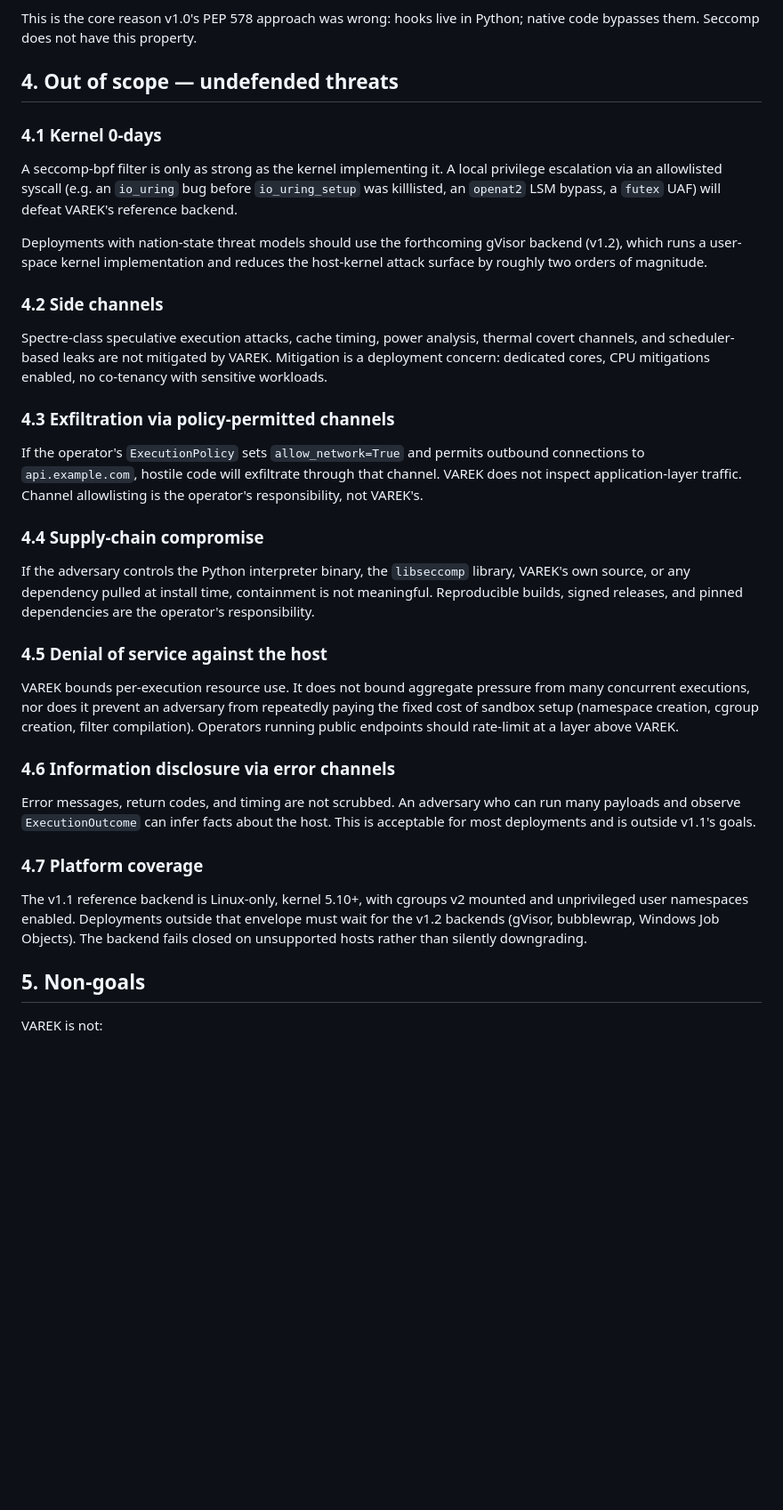
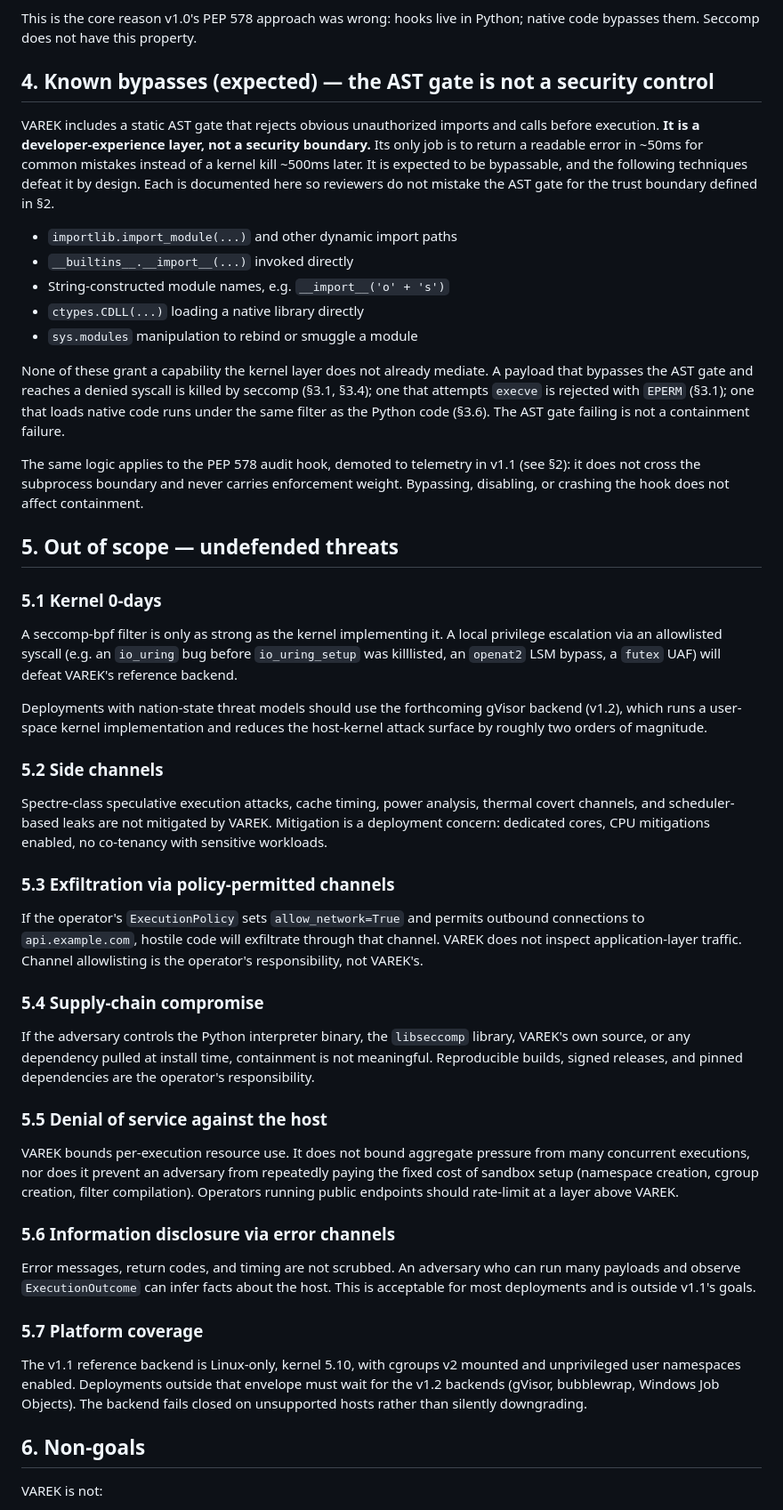
Before and after one commit to kwdoug63/varek, a Markdown page: docs/security/threat-model.md, the part around one of its changes. Shown at 89% size. GitHub-like rendering; blank space fills up the shorter version.

Commit message:
Revise threat model document for clarity and updates
Updated the last updated date and revised sections on known bypasses and out of scope threats for clarity.

```diff
--- a/docs/security/threat-model.md
+++ b/docs/security/threat-model.md
@@ -82,39 +82,53 @@ Payloads that load a C extension, a `ctypes`-wrapped shared object, or an embedd
 
 This is the core reason v1.0's PEP 578 approach was wrong: hooks live in Python; native code bypasses them. Seccomp does not have this property.
 
-## 4. Out of scope — undefended threats
+## 4. Known bypasses (expected) — the AST gate is not a security control
 
-### 4.1 Kernel 0-days
+VAREK includes a static AST gate that rejects obvious unauthorized imports and calls before execution. **It is a developer-experience layer, not a security boundary.** Its only job is to return a readable error in ~50ms for common mistakes instead of a kernel kill ~500ms later. It is expected to be bypassable, and the following techniques defeat it by design. Each is documented here so reviewers do not mistake the AST gate for the trust boundary defined in §2.
+
+- `importlib.import_module(...)` and other dynamic import paths
+- `__builtins__.__import__(...)` invoked directly
+- String-constructed module names, e.g. `__import__('o' + 's')`
+- `ctypes.CDLL(...)` loading a native library directly
+- `sys.modules` manipulation to rebind or smuggle a module
+
+None of these grant a capability the kernel layer does not already mediate. A payload that bypasses the AST gate and reaches a denied syscall is killed by seccomp (§3.1, §3.4); one that attempts `execve` is rejected with `EPERM` (§3.1); one that loads native code runs under the same filter as the Python code (§3.6). The AST gate failing is not a containment failure.
+
+The same logic applies to the PEP 578 audit hook, demoted to telemetry in v1.1 (see §2): it does not cross the subprocess boundary and never carries enforcement weight. Bypassing, disabling, or crashing the hook does not affect containment.
+
+## 5. Out of scope — undefended threats
+
+### 5.1 Kernel 0-days
 
 A seccomp-bpf filter is only as strong as the kernel implementing it. A local privilege escalation via an allowlisted syscall (e.g. an `io_uring` bug before `io_uring_setup` was killlisted, an `openat2` LSM bypass, a `futex` UAF) will defeat VAREK's reference backend.
 
 Deployments with nation-state threat models should use the forthcoming gVisor backend (v1.2), which runs a user-space kernel implementation and reduces the host-kernel attack surface by roughly two orders of magnitude.
 
-### 4.2 Side channels
+### 5.2 Side channels
 
 Spectre-class speculative execution attacks, cache timing, power analysis, thermal covert channels, and scheduler-based leaks are not mitigated by VAREK. Mitigation is a deployment concern: dedicated cores, CPU mitigations enabled, no co-tenancy with sensitive workloads.
 
-### 4.3 Exfiltration via policy-permitted channels
+### 5.3 Exfiltration via policy-permitted channels
 
 If the operator's `ExecutionPolicy` sets `allow_network=True` and permits outbound connections to `api.example.com`, hostile code will exfiltrate through that channel. VAREK does not inspect application-layer traffic. Channel allowlisting is the operator's responsibility, not VAREK's.
 
-### 4.4 Supply-chain compromise
+### 5.4 Supply-chain compromise
 
 If the adversary controls the Python interpreter binary, the `libseccomp` library, VAREK's own source, or any dependency pulled at install time, containment is not meaningful. Reproducible builds, signed releases, and pinned dependencies are the operator's responsibility.
 
-### 4.5 Denial of service against the host
+### 5.5 Denial of service against the host
 
 VAREK bounds per-execution resource use. It does not bound aggregate pressure from many concurrent executions, nor does it prevent an adversary from repeatedly paying the fixed cost of sandbox setup (namespace creation, cgroup creation, filter compilation). Operators running public endpoints should rate-limit at a layer above VAREK.
 
-### 4.6 Information disclosure via error channels
+### 5.6 Information disclosure via error channels
 
 Error messages, return codes, and timing are not scrubbed. An adversary who can run many payloads and observe `ExecutionOutcome` can infer facts about the host. This is acceptable for most deployments and is outside v1.1's goals.
 
-### 4.7 Platform coverage
+### 5.7 Platform coverage
 
-The v1.1 reference backend is Linux-only, kernel 5.10+, with cgroups v2 mounted and unprivileged user namespaces enabled. Deployments outside that envelope must wait for the v1.2 backends (gVisor, bubblewrap, Windows Job Objects). The backend fails closed on unsupported hosts rather than silently downgrading.
+The v1.1 reference backend is Linux-only, kernel 5.10, with cgroups v2 mounted and unprivileged user namespaces enabled. Deployments outside that envelope must wait for the v1.2 backends (gVisor, bubblewrap, Windows Job Objects). The backend fails closed on unsupported hosts rather than silently downgrading.
 
-## 5. Non-goals
+## 6. Non-goals
 
 VAREK is not:
 
```
Also changed, not shown: other parts of docs/security/threat-model.md (+6 -6 lines).
